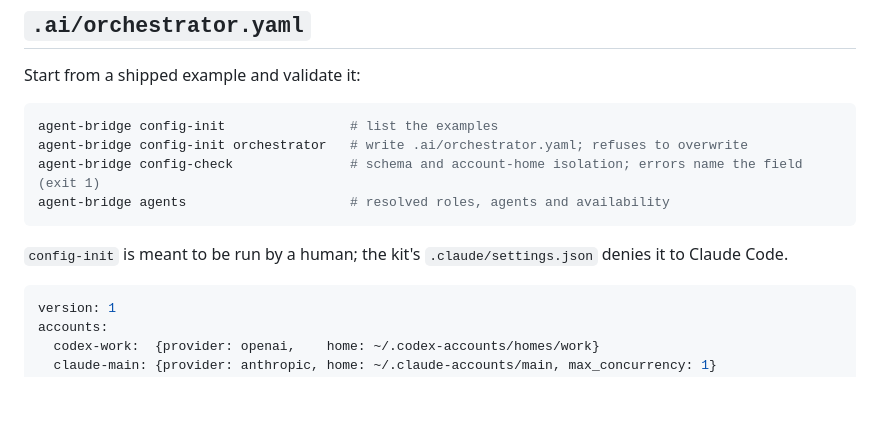
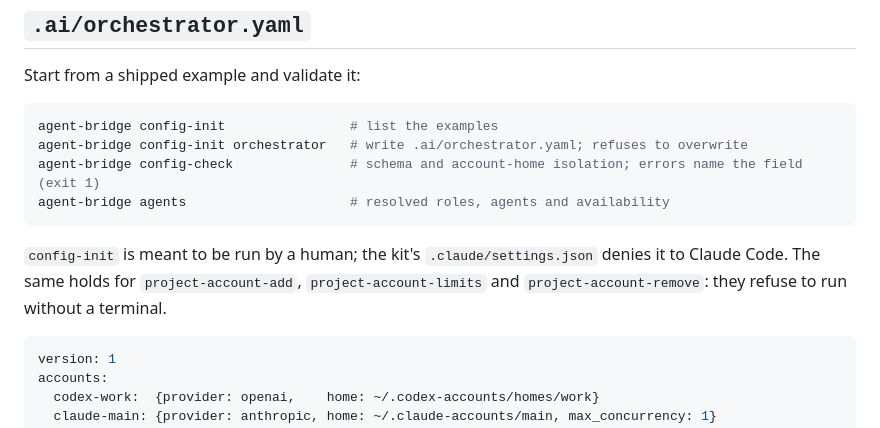
Before and after one commit to leetuanbmt/agent-orchestration-kit, a Markdown page: docs/configuration.md, the part around the change. Rendered like a GitHub page; blank space fills up the shorter version.

Commit message:
note that project-account commands need a terminal

````diff
--- a/docs/configuration.md
+++ b/docs/configuration.md
@@ -28,7 +28,8 @@ agent-bridge agents                     # resolved roles, agents and availabilit
 ```
 
 `config-init` is meant to be run by a human; the kit's `.claude/settings.json` denies it to
-Claude Code.
+Claude Code. The same holds for `project-account-add`, `project-account-limits` and
+`project-account-remove`: they refuse to run without a terminal.
 
 ```yaml
 version: 1
````
